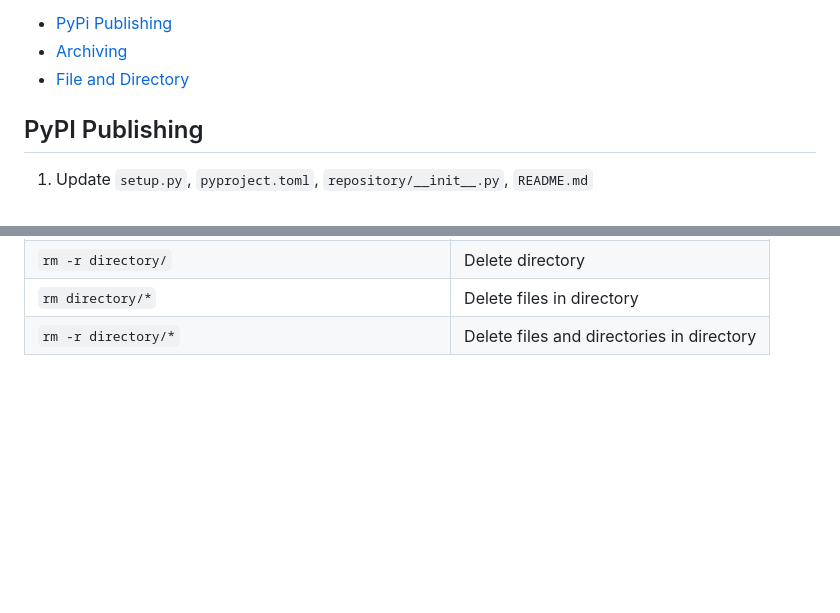
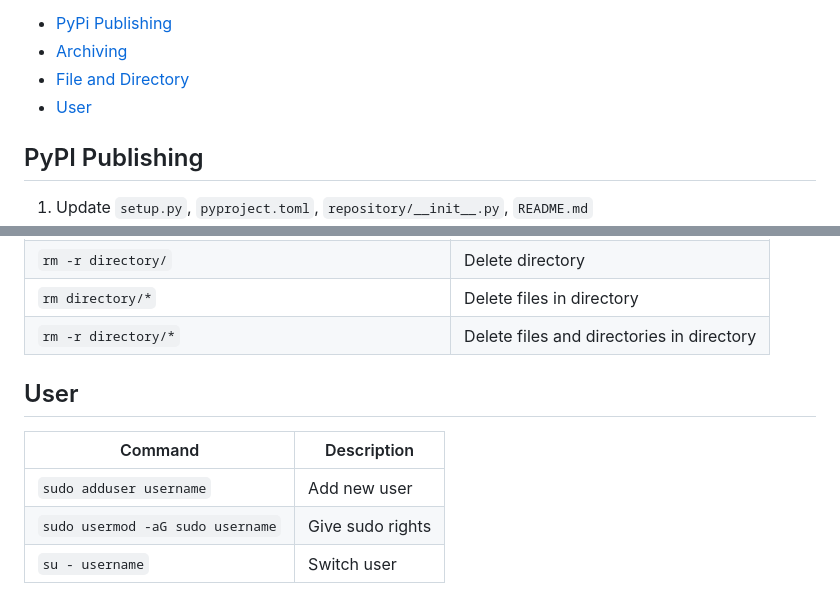
Before and after one commit to sukitsubaki/sukitsubaki, a Markdown page: terminal-cookbook.md, 2 parts joined by grey strips. Rendered like a GitHub page; blank space fills up the shorter version.

Commit message:
add user

```diff
--- a/terminal-cookbook.md
+++ b/terminal-cookbook.md
@@ -3,6 +3,7 @@ A personal collection of terminal commands and shortcuts that I find useful but
 - [PyPi Publishing](#pypi-publishing)
 - [Archiving](#archiving)
 - [File and Directory](#file-and-directory)
+- [User](#user)
 
 ## PyPI Publishing
 1. Update `setup.py`, `pyproject.toml`, `repository/__init__.py`, `README.md`
@@ -64,3 +65,10 @@ python -m twine upload dist/*
 | `rm -r directory/`                                   | Delete directory                          |
 | `rm directory/*`                                     | Delete files in directory                 |
 | `rm -r directory/*`                                  | Delete files and directories in directory |
+
+## User
+| Command                          | Description                           |
+| -------------------------------- | ------------------------------------- |
+| `sudo adduser username`          | Add new user                          |
+| `sudo usermod -aG sudo username` | Give sudo rights                      |
+| `su - username`                  | Switch user                           |
```
